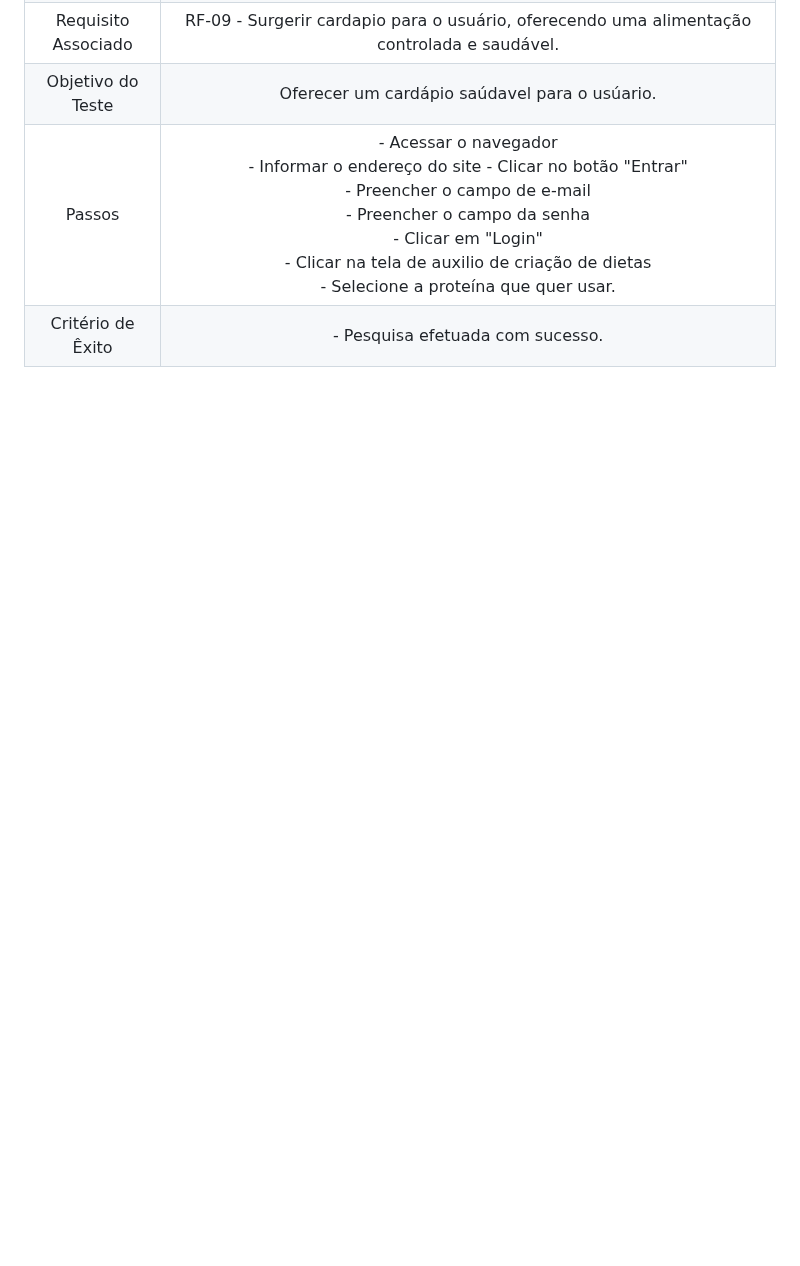
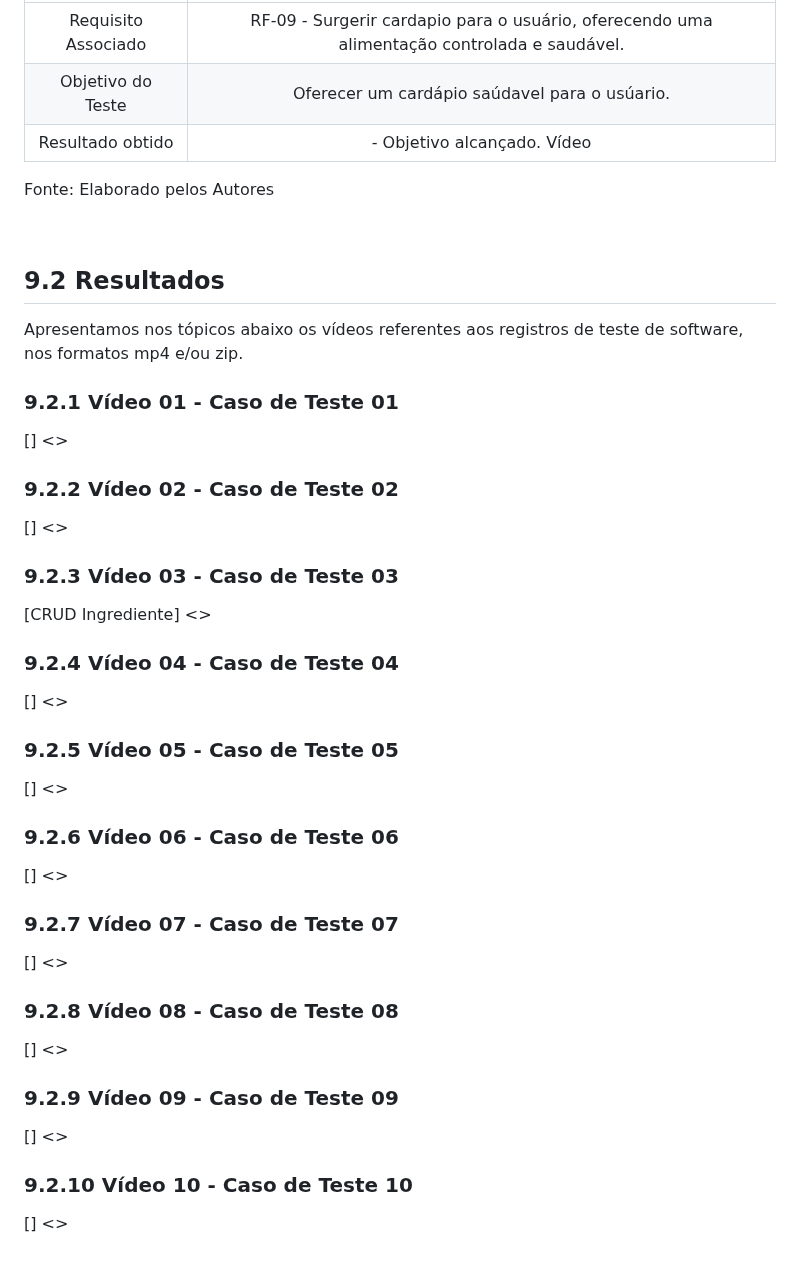
Before and after one commit to ICEI-PUC-Minas-PMV-ADS/pmv-ads-2024-1-e2-proj-int-t7-grupo_cooking_fitt, a Markdown page: docs/08-Plano de Testes de Software.md, the part around one of its changes. GitHub-like rendering; blank space fills up the shorter version.

```diff
--- a/docs/08-Plano de Testes de Software.md
+++ b/docs/08-Plano de Testes de Software.md
@@ -61,4 +61,51 @@ Os testes funcionais a serem realizados no aplicativo são descritos a seguir.
 |Requisito Associado | RF-09 - Surgerir cardapio para o usuário, oferecendo uma alimentação controlada e saudável. |
 | Objetivo do Teste 	| Oferecer um cardápio saúdavel para o usúario. |
-| Passos 	| - Acessar o navegador <br> - Informar o endereço do site  - Clicar no botão "Entrar" <br> - Preencher o campo de e-mail <br> - Preencher o campo da senha <br> - Clicar em "Login" <br> - Clicar na tela de auxilio de criação de dietas <br> - Selecione a proteína que quer usar.   |
-|Critério de Êxito | - Pesquisa efetuada com sucesso. |
+|Resultado obtido | - Objetivo alcançado. Vídeo  |
+
+Fonte: Elaborado pelos Autores
+
+<br>
+
+## 9.2 Resultados
+
+Apresentamos nos tópicos abaixo os vídeos referentes aos registros de teste de software, nos formatos mp4 e/ou zip.
+
+### 9.2.1 Vídeo 01 - Caso de Teste 01
+[]
+<>
+
+### 9.2.2 Vídeo 02 - Caso de Teste 02
+[]
+<>
+
+### 9.2.3 Vídeo 03 - Caso de Teste 03
+[CRUD Ingrediente]
+<>
+
+### 9.2.4 Vídeo 04 - Caso de Teste 04
+[]
+<>
+
+### 9.2.5 Vídeo 05 - Caso de Teste 05
+[]
+<>
+
+### 9.2.6 Vídeo 06 - Caso de Teste 06
+[]
+<>
+
+### 9.2.7 Vídeo 07 - Caso de Teste 07
+[]
+<>
+
+### 9.2.8 Vídeo 08 - Caso de Teste 08
+[]
+<>
+
+### 9.2.9 Vídeo 09 - Caso de Teste 09
+[]
+<>
+
+ ### 9.2.10 Vídeo 10 - Caso de Teste 10
+[]
+<>
```
Also changed, not shown: other parts of docs/08-Plano de Testes de Software.md (+27 -27 lines).
